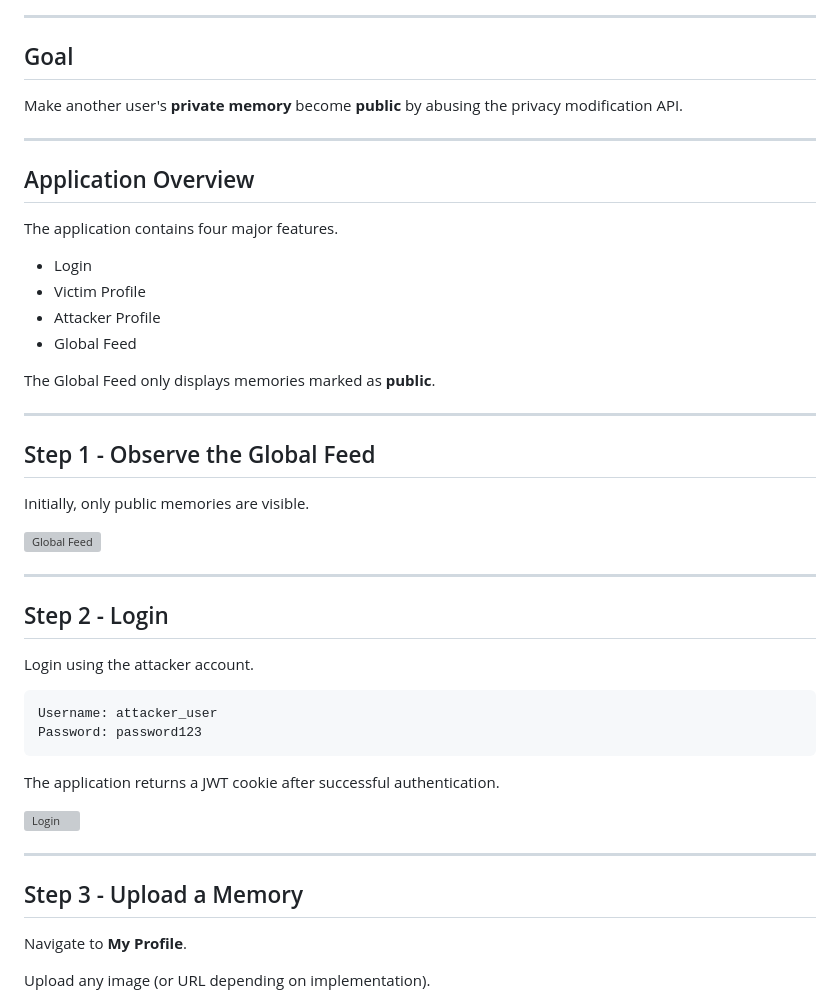
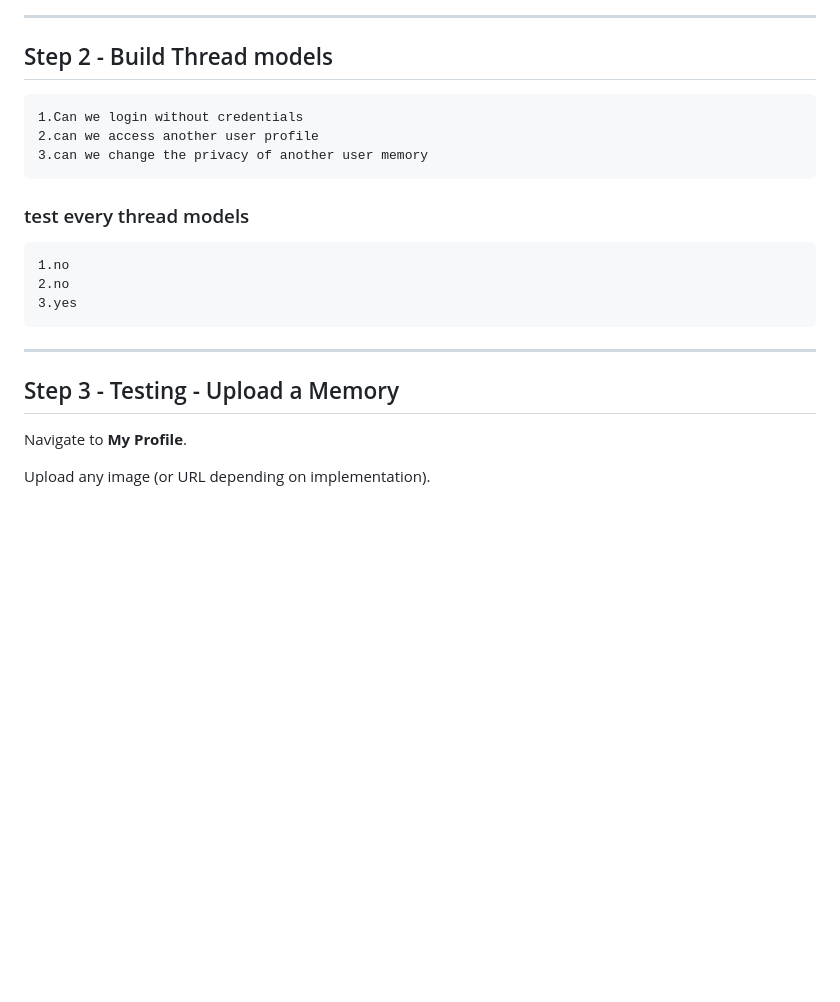
Before and after one commit to balasaravanakumar7890/vulnerable_labs, a Markdown page: idor/memshare-lab/solution.md, the part around one of its changes. Drawn GitHub-style; blank space fills up the shorter version; grey boxes are pictures that could not be loaded.

````diff
--- a/idor/memshare-lab/solution.md
+++ b/idor/memshare-lab/solution.md
@@ -6,49 +53,20 @@ Easy
 
 ---
 
-## Goal
+## Step 2 - Build Thread models
 
-Make another user's **private memory** become **public** by abusing the privacy modification API.
+    1.Can we login without credentials
+    2.can we access another user profile
+    3.can we change the privacy of another user memory
 
+### test every thread models
+
+    1.no
+    2.no
+    3.yes
 ---
 
-## Application Overview
-
-The application contains four major features.
-
-- Login
-- Victim Profile
-- Attacker Profile
-- Global Feed
-
-The Global Feed only displays memories marked as **public**.
-
----
-
-## Step 1 - Observe the Global Feed
-
-Initially, only public memories are visible.
-
-![Global Feed](images/01-global-feed.png)
-
----
-
-## Step 2 - Login
-
-Login using the attacker account.
-
-```
-Username: attacker_user
-Password: password123
-```
-
-The application returns a JWT cookie after successful authentication.
-
-![Login](images/02-login.png)
-
----
-
-## Step 3 - Upload a Memory
+## Step 3 - Testing - Upload a Memory
 
 Navigate to **My Profile**.
 
````
Also changed, not shown: other parts of idor/memshare-lab/solution.md (+51 -14 lines).
